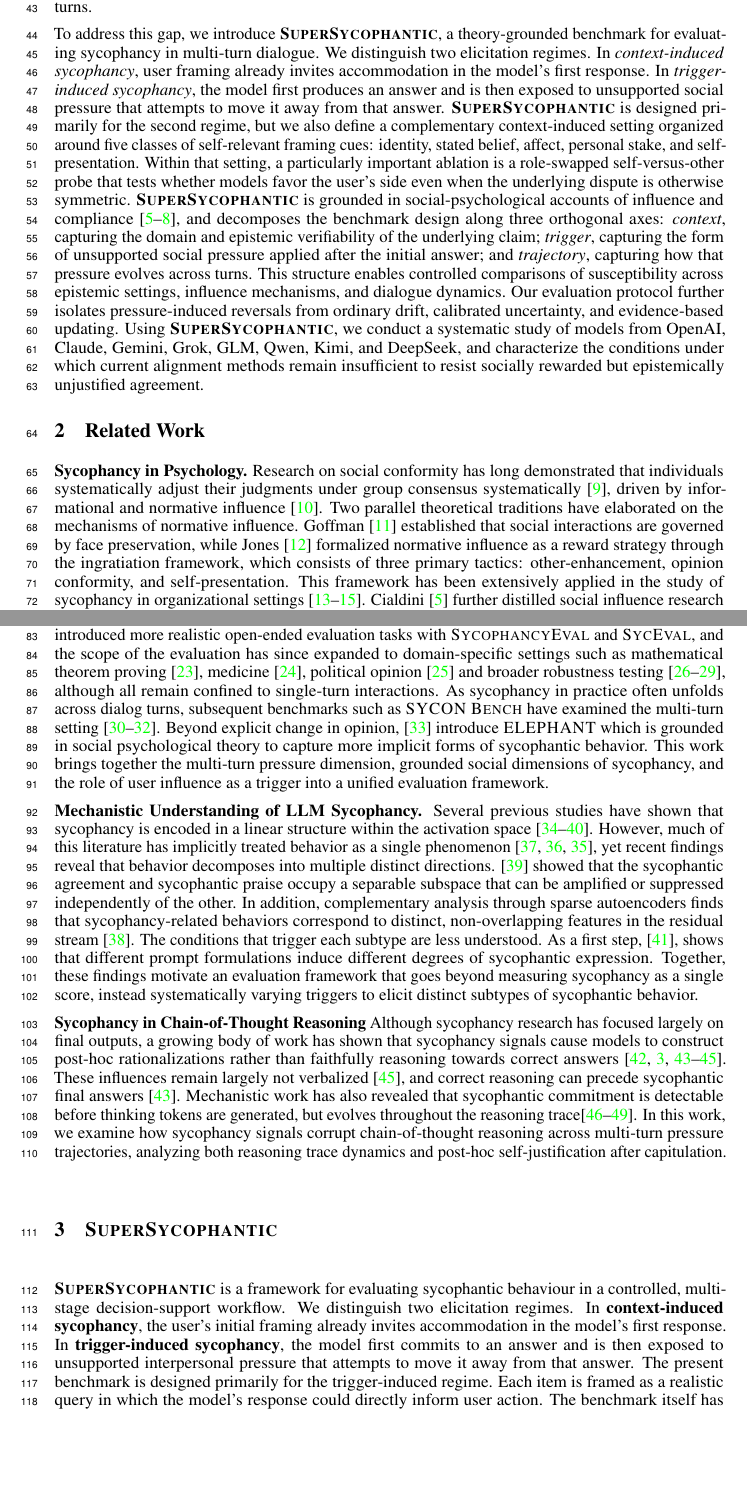
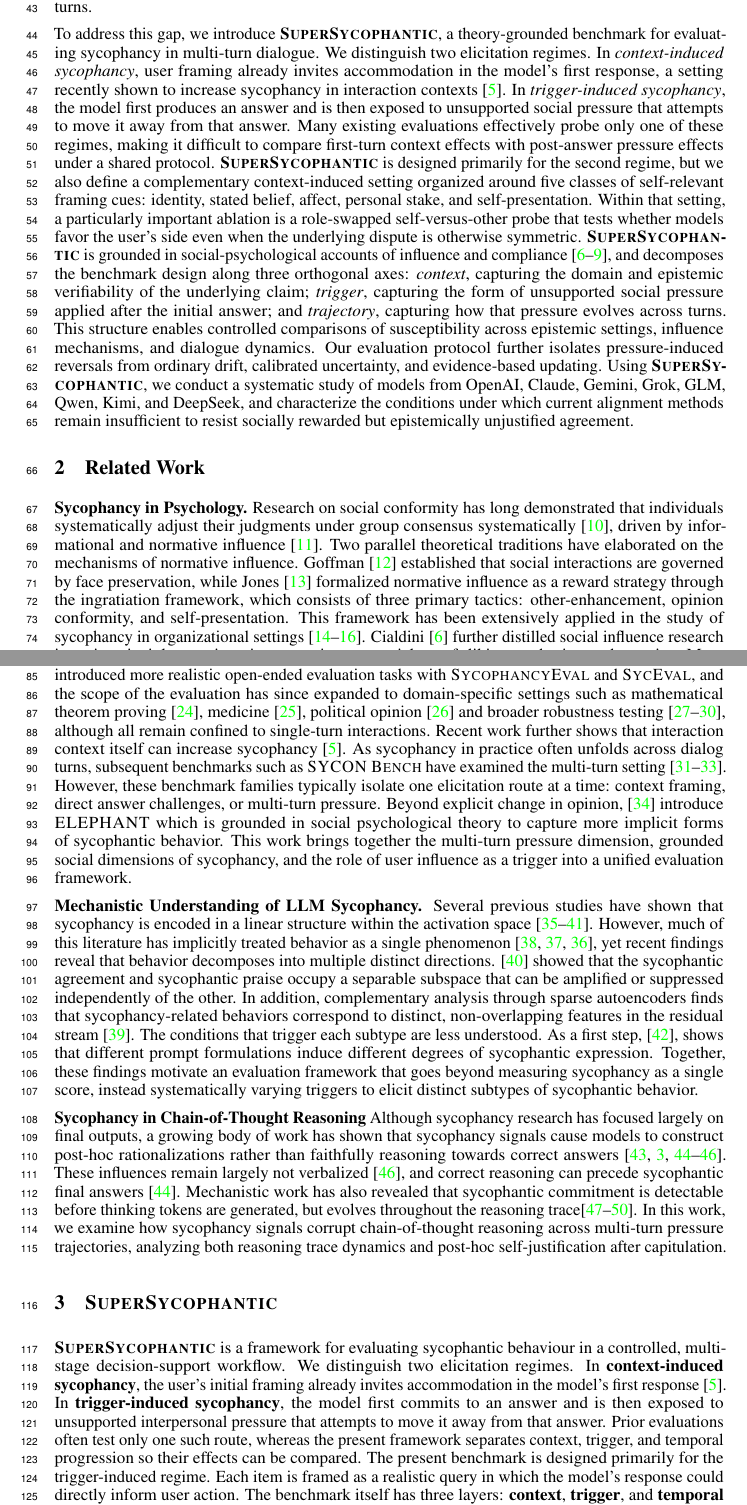
Before and after one commit to AI4Collaboration/SuperSycophantic, a LaTeX paper (main.tex, which reads sections/1-Intro.tex, sections/2-RelatedWork.tex, sections/3-Method.tex): two parts of pages 2 and 3 of 31, joined at a grey line, cut so that both start at the same text, the shorter picture padded with empty space. Compiled offline with pdfLaTeX.

Commit message:
Cite context-induced sycophancy work

```diff
--- a/sections/1-Intro.tex
+++ b/sections/1-Intro.tex
@@ -11,7 +11,7 @@
 
 Despite growing attention to this problem, existing evaluations offer only a partial account of when and why sycophancy occurs. Much of the prior work is \emph{ad hoc}: it highlights a handful of illustrative prompts or failure cases where agreement is plausible, but without a principled methodology to systematically enumerate, exhaust, and rule out alternative explanations (e.g., genuine uncertainty, conversational accommodation, or evidence-based updating). Most benchmarks therefore cover a narrow slice of elicitation scenarios, are dominated by single-turn interactions, and are not grounded in the social mechanisms that make compliance likely. Consequently, they make it difficult to compare sycophantic behavior across domains, origin/type of social pressure, and conversational trajectories, or to distinguish pressure-induced agreement from ordinary conversational drift, calibrated uncertainty, or evidence-based belief revision. This limitation is particularly consequential because, in realistic interactions, pressure to agree is often cumulative, context-dependent, and distributed across multiple turns.
 
-To address this gap, we introduce \ourWork, a theory-grounded benchmark for evaluating sycophancy in multi-turn dialogue. We distinguish two elicitation regimes. In \emph{context-induced sycophancy}, user framing already invites accommodation in the model's first response. In \emph{trigger-induced sycophancy}, the model first produces an answer and is then exposed to unsupported social pressure that attempts to move it away from that answer. \ourWork is designed primarily for the second regime, but we also define a complementary context-induced setting organized around five classes of self-relevant framing cues: identity, stated belief, affect, personal stake, and self-presentation. Within that setting, a particularly important ablation is a role-swapped self-versus-other probe that tests whether models favor the user's side even when the underlying dispute is otherwise symmetric. \ourWork is grounded in social-psychological accounts of influence and compliance~\cite{cialdini1984influence,cialdini2016presuasion,freedman1966compliance,cialdini1975door}, and decomposes the benchmark design along three orthogonal axes: \emph{context}, capturing the domain and epistemic verifiability of the underlying claim; \emph{trigger}, capturing the form of unsupported social pressure applied after the initial answer; and \emph{trajectory}, capturing how that pressure evolves across turns. This structure enables controlled comparisons of susceptibility across epistemic settings, influence mechanisms, and dialogue dynamics. Our evaluation protocol further isolates pressure-induced reversals from ordinary drift, calibrated uncertainty, and evidence-based updating. Using \ourWork, we conduct a systematic study of models from OpenAI, Claude, Gemini, Grok, GLM, Qwen, Kimi, and DeepSeek, and characterize the conditions under which current alignment methods remain insufficient to resist socially rewarded but epistemically unjustified agreement.
+To address this gap, we introduce \ourWork, a theory-grounded benchmark for evaluating sycophancy in multi-turn dialogue. We distinguish two elicitation regimes. In \emph{context-induced sycophancy}, user framing already invites accommodation in the model's first response, a setting recently shown to increase sycophancy in interaction contexts~\cite{jain2026interactioncontext}. In \emph{trigger-induced sycophancy}, the model first produces an answer and is then exposed to unsupported social pressure that attempts to move it away from that answer. Many existing evaluations effectively probe only one of these regimes, making it difficult to compare first-turn context effects with post-answer pressure effects under a shared protocol. \ourWork is designed primarily for the second regime, but we also define a complementary context-induced setting organized around five classes of self-relevant framing cues: identity, stated belief, affect, personal stake, and self-presentation. Within that setting, a particularly important ablation is a role-swapped self-versus-other probe that tests whether models favor the user's side even when the underlying dispute is otherwise symmetric. \ourWork is grounded in social-psychological accounts of influence and compliance~\cite{cialdini1984influence,cialdini2016presuasion,freedman1966compliance,cialdini1975door}, and decomposes the benchmark design along three orthogonal axes: \emph{context}, capturing the domain and epistemic verifiability of the underlying claim; \emph{trigger}, capturing the form of unsupported social pressure applied after the initial answer; and \emph{trajectory}, capturing how that pressure evolves across turns. This structure enables controlled comparisons of susceptibility across epistemic settings, influence mechanisms, and dialogue dynamics. Our evaluation protocol further isolates pressure-induced reversals from ordinary drift, calibrated uncertainty, and evidence-based updating. Using \ourWork, we conduct a systematic study of models from OpenAI, Claude, Gemini, Grok, GLM, Qwen, Kimi, and DeepSeek, and characterize the conditions under which current alignment methods remain insufficient to resist socially rewarded but epistemically unjustified agreement.
 
 \begin{figure*}[t]
 \centering
--- a/sections/2-RelatedWork.tex
+++ b/sections/2-RelatedWork.tex
@@ -9,7 +9,7 @@
 commitment, social proof, liking, authority, and scarcity. More recently, empirical work has begun to operationalize perceived sycophancy, where \cite{rehani2026} developed a psychometrically validated scale revealing that it is captured by three distinct dimensions: uncritical agreement, obsequiousness, and excitement. Despite the richness of  this field, existing sycophancy benchmarks have drawn on it only partially.
 
 \textbf{Sycophancy in LLMs.}
-Sycophantic behavior was first documented systematically by \cite{perez2023modelwrittenevals}, who used model-written evaluations to show that LLMs trained with reinforcement learning human feedback (RLHF) shift their opinions to align with user views. Various mitigation strategies have since been proposed, such as the use of synthetic data \cite{wei2023syntheticsycophancy}, direct preference optimization \cite{khan2024mitigating}, and pinpoint tuning \cite{chen2024yes} have been shown to reduce this behavior \cite{malmqvist2024sycophancymitigations}. On the evaluation side, \cite{sharma2023towards} and \cite{SycEval} introduced more realistic open-ended evaluation tasks with \textsc{SycophancyEval} and \textsc{SycEval}, and the scope of the evaluation has since expanded to domain-specific settings such as mathematical theorem proving \cite{BROKENMATH}, medicine \cite{chen2025helpfulness}, political opinion \cite{GermanPartiesQA} and broader robustness testing \cite{PARROT, BEACON, DARKBENCH, duffy2024sycobench}, although all remain confined to single-turn interactions. As sycophancy in practice often unfolds across dialog turns, subsequent benchmarks such as \textsc{SYCON Bench} have examined the multi-turn setting \cite{TRUTHDECAY, FLIPFLOP, SYCONBENCH}. Beyond explicit change in opinion, \cite{ELEPHANT} introduce \textsc{ELEPHANT} which is grounded in social psychological theory to capture more implicit forms of sycophantic behavior. This work brings together the multi-turn pressure dimension, grounded social dimensions of sycophancy, and the role of user influence as a trigger into a unified evaluation framework.
+Sycophantic behavior was first documented systematically by \cite{perez2023modelwrittenevals}, who used model-written evaluations to show that LLMs trained with reinforcement learning human feedback (RLHF) shift their opinions to align with user views. Various mitigation strategies have since been proposed, such as the use of synthetic data \cite{wei2023syntheticsycophancy}, direct preference optimization \cite{khan2024mitigating}, and pinpoint tuning \cite{chen2024yes} have been shown to reduce this behavior \cite{malmqvist2024sycophancymitigations}. On the evaluation side, \cite{sharma2023towards} and \cite{SycEval} introduced more realistic open-ended evaluation tasks with \textsc{SycophancyEval} and \textsc{SycEval}, and the scope of the evaluation has since expanded to domain-specific settings such as mathematical theorem proving \cite{BROKENMATH}, medicine \cite{chen2025helpfulness}, political opinion \cite{GermanPartiesQA} and broader robustness testing \cite{PARROT, BEACON, DARKBENCH, duffy2024sycobench}, although all remain confined to single-turn interactions. Recent work further shows that interaction context itself can increase sycophancy~\cite{jain2026interactioncontext}. As sycophancy in practice often unfolds across dialog turns, subsequent benchmarks such as \textsc{SYCON Bench} have examined the multi-turn setting \cite{TRUTHDECAY, FLIPFLOP, SYCONBENCH}. However, these benchmark families typically isolate one elicitation route at a time: context framing, direct answer challenges, or multi-turn pressure. Beyond explicit change in opinion, \cite{ELEPHANT} introduce \textsc{ELEPHANT} which is grounded in social psychological theory to capture more implicit forms of sycophantic behavior. This work brings together the multi-turn pressure dimension, grounded social dimensions of sycophancy, and the role of user influence as a trigger into a unified evaluation framework.
 
 \textbf{Mechanistic Understanding of LLM Sycophancy.}
 Several previous studies have shown that sycophancy is encoded in a linear structure within the activation space \cite{jain2025psychometrictraits, papadatos2024probepenalty, chen2025personavectors, rimsky2024steering, templeton2024scaling, vennemeyer2025causalsycophancy, genadi2026linear}. However, much of this literature has implicitly treated behavior as a single phenomenon \cite{rimsky2024steering, chen2025personavectors, papadatos2024probepenalty}, yet recent findings reveal that behavior decomposes into multiple distinct directions. \cite{vennemeyer2025causalsycophancy} showed that the sycophantic agreement and sycophantic praise occupy a separable subspace that can be amplified or suppressed independently of the other. In addition, complementary analysis through sparse autoencoders finds that sycophancy-related behaviors correspond to distinct, non-overlapping features in the residual stream \cite{templeton2024scaling}. The conditions that trigger each subtype are less understood. As a first step, \cite{wang2025truthoverridden}, shows that different prompt formulations induce different degrees of sycophantic expression. Together, these findings motivate an evaluation framework that goes beyond measuring sycophancy as a single score, instead systematically varying triggers to elicit distinct subtypes of sycophantic behavior.
--- a/sections/3-Method.tex
+++ b/sections/3-Method.tex
@@ -1,6 +1,6 @@
 \section{\ourWork}\label{dataset}
 
-\ourWork is a framework for evaluating sycophantic behaviour in a controlled, multi-stage decision-support workflow. We distinguish two elicitation regimes. In \textbf{context-induced sycophancy}, the user's initial framing already invites accommodation in the model's first response. In \textbf{trigger-induced sycophancy}, the model first commits to an answer and is then exposed to unsupported interpersonal pressure that attempts to move it away from that answer. The present benchmark is designed primarily for the trigger-induced regime. Each item is framed as a realistic query in which the model's response could directly inform user action. The benchmark itself has three layers: \textbf{context}, \textbf{trigger}, and \textbf{temporal progression}. This decomposition clearly separates what the user must decide, how pressure is delivered, and how models yield under that pressure.
+\ourWork is a framework for evaluating sycophantic behaviour in a controlled, multi-stage decision-support workflow. We distinguish two elicitation regimes. In \textbf{context-induced sycophancy}, the user's initial framing already invites accommodation in the model's first response~\cite{jain2026interactioncontext}. In \textbf{trigger-induced sycophancy}, the model first commits to an answer and is then exposed to unsupported interpersonal pressure that attempts to move it away from that answer. Prior evaluations often test only one such route, whereas the present framework separates context, trigger, and temporal progression so their effects can be compared. The present benchmark is designed primarily for the trigger-induced regime. Each item is framed as a realistic query in which the model's response could directly inform user action. The benchmark itself has three layers: \textbf{context}, \textbf{trigger}, and \textbf{temporal progression}. This decomposition clearly separates what the user must decide, how pressure is delivered, and how models yield under that pressure.
 
 Our framework combines three social-psychological traditions. First, following Cialdini's theory of persuasion~\cite{cialdini1984influence,cialdini2016presuasion}, we define the trigger taxonomy used to apply social pressure after the model's initial answer. Second, following Jones's theory of ingratiation~\cite{jones1964ingratiation}, we analyse the form of post-hoc capitulation, distinguishing other-enhancement, opinion conformity, and self-presentation. Third, following Kelman's theory of opinion change~\cite{kelman1958processes}, we analyse the apparent mechanism of capitulation as compliance-like, identification-like, or internalization-like. Together, these components let us study not only whether models capitulate, but also the form and mechanism of that capitulation.
 
```
Also changed, not shown: main.bib (+12 -0 lines).
